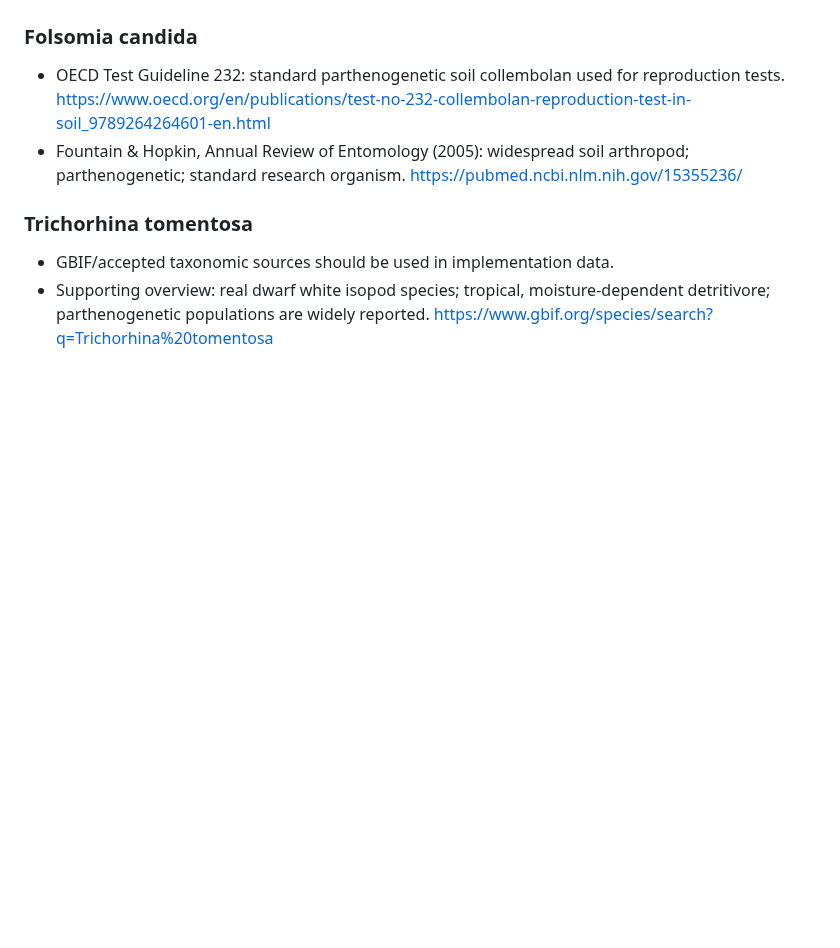
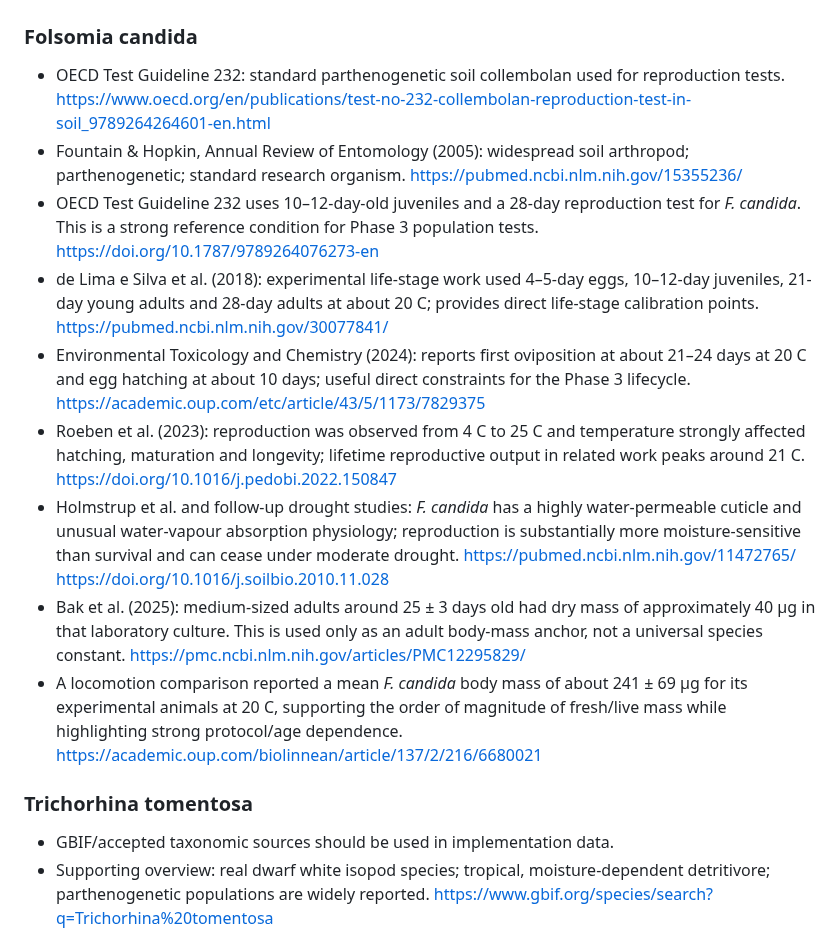
Before and after one commit to tim8es/simarium, a Markdown page: docs/BIOLOGY_SOURCES.md, the part around the change. Drawn GitHub-style; blank space fills up the shorter version.

Commit message:
docs: add Folsomia lifecycle and moisture evidence

```diff
--- a/docs/BIOLOGY_SOURCES.md
+++ b/docs/BIOLOGY_SOURCES.md
@@ -36,6 +36,21 @@ Checked for the MVP species list and key ecological assumptions.
   https://www.oecd.org/en/publications/test-no-232-collembolan-reproduction-test-in-soil_9789264264601-en.html
 - Fountain & Hopkin, Annual Review of Entomology (2005): widespread soil arthropod; parthenogenetic; standard research organism.
   https://pubmed.ncbi.nlm.nih.gov/15355236/
+- OECD Test Guideline 232 uses 10–12-day-old juveniles and a 28-day reproduction test for *F. candida*. This is a strong reference condition for Phase 3 population tests.
+  https://doi.org/10.1787/9789264076273-en
+- de Lima e Silva et al. (2018): experimental life-stage work used 4–5-day eggs, 10–12-day juveniles, 21-day young adults and 28-day adults at about 20 C; provides direct life-stage calibration points.
+  https://pubmed.ncbi.nlm.nih.gov/30077841/
+- Environmental Toxicology and Chemistry (2024): reports first oviposition at about 21–24 days at 20 C and egg hatching at about 10 days; useful direct constraints for the Phase 3 lifecycle.
+  https://academic.oup.com/etc/article/43/5/1173/7829375
+- Roeben et al. (2023): reproduction was observed from 4 C to 25 C and temperature strongly affected hatching, maturation and longevity; lifetime reproductive output in related work peaks around 21 C.
+  https://doi.org/10.1016/j.pedobi.2022.150847
+- Holmstrup et al. and follow-up drought studies: *F. candida* has a highly water-permeable cuticle and unusual water-vapour absorption physiology; reproduction is substantially more moisture-sensitive than survival and can cease under moderate drought.
+  https://pubmed.ncbi.nlm.nih.gov/11472765/
+  https://doi.org/10.1016/j.soilbio.2010.11.028
+- Bak et al. (2025): medium-sized adults around 25 ± 3 days old had dry mass of approximately 40 µg in that laboratory culture. This is used only as an adult body-mass anchor, not a universal species constant.
+  https://pmc.ncbi.nlm.nih.gov/articles/PMC12295829/
+- A locomotion comparison reported a mean *F. candida* body mass of about 241 ± 69 µg for its experimental animals at 20 C, supporting the order of magnitude of fresh/live mass while highlighting strong protocol/age dependence.
+  https://academic.oup.com/biolinnean/article/137/2/216/6680021
 
 ### Trichorhina tomentosa
 - GBIF/accepted taxonomic sources should be used in implementation data.
```
